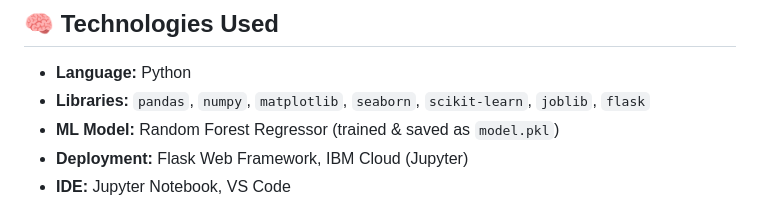
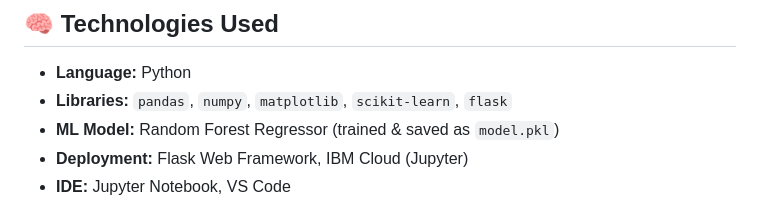
Before and after one commit to annuu005/TrafficTelligence-Advanced-Traffic-Volume-Estimation-with-Machine-Learning, a Markdown page: README.md, the part around the change. GitHub-like rendering.

```diff
--- a/README.md
+++ b/README.md
@@ -62,7 +62,7 @@ TrafficTelligence/
 ## 🧠 Technologies Used
 
 - **Language:** Python
-- **Libraries:** `pandas`, `numpy`, `matplotlib`, `seaborn`, `scikit-learn`, `joblib`, `flask`
+- **Libraries:** `pandas`, `numpy`, `matplotlib`, `scikit-learn`, `flask`
 - **ML Model:** Random Forest Regressor (trained & saved as `model.pkl`)
 - **Deployment:** Flask Web Framework, IBM Cloud (Jupyter)
 - **IDE:** Jupyter Notebook, VS Code
```
